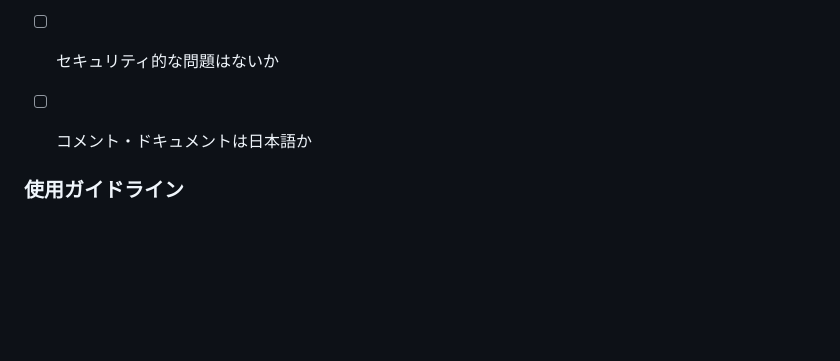
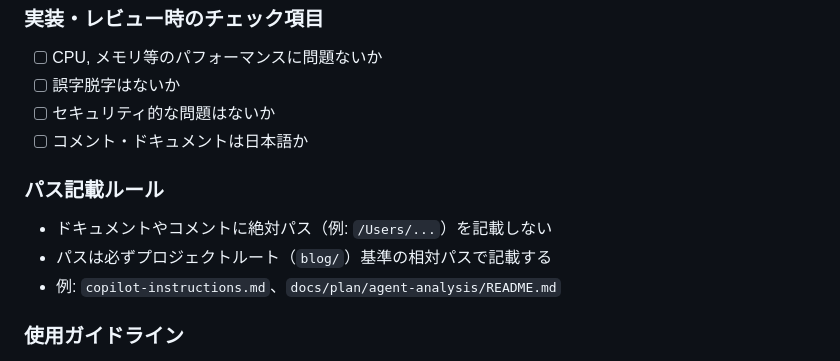
Before and after one commit to zakizaki-ri9/blog, a Markdown page: copilot-instructions.md, the part around the change. Drawn GitHub-style; blank space fills up the shorter version.

```diff
--- a/copilot-instructions.md
+++ b/copilot-instructions.md
@@ -85,6 +85,12 @@ docs/
 - [ ] 誤字脱字はないか
 - [ ] セキュリティ的な問題はないか
 - [ ] コメント・ドキュメントは日本語か
+
+### パス記載ルール
+
+- ドキュメントやコメントに絶対パス（例: `/Users/...`）を記載しない
+- パスは必ずプロジェクトルート（`blog/`）基準の相対パスで記載する
+- 例: `copilot-instructions.md`、`docs/plan/agent-analysis/README.md`
 
 
 ### 使用ガイドライン
```
Also changed, not shown: AGENTS.md (+6 -0 lines), 1 other file.
